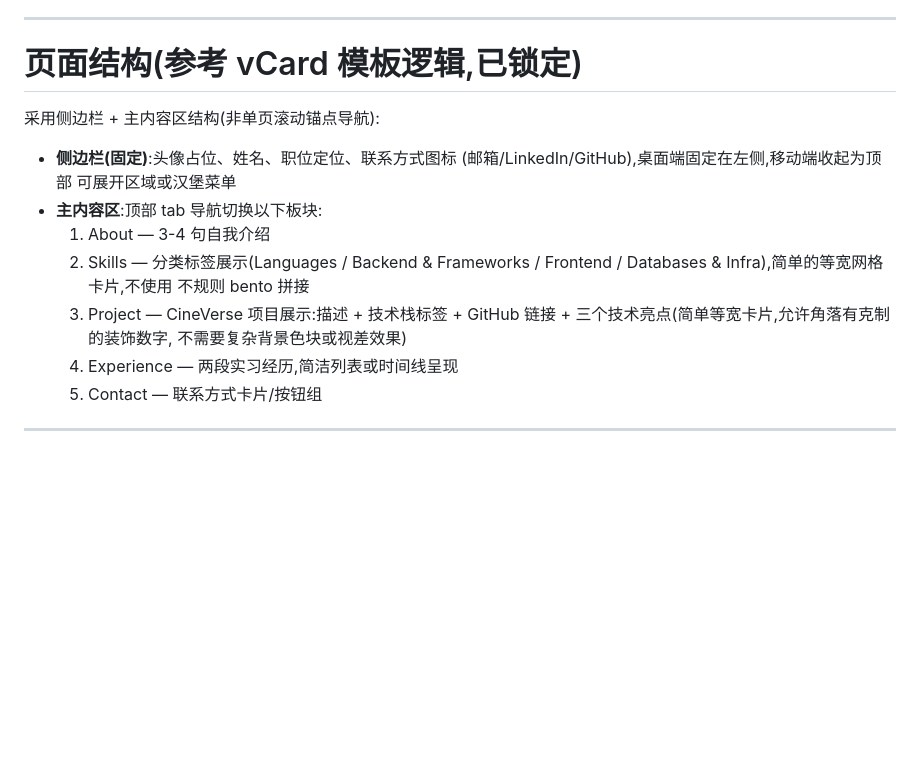
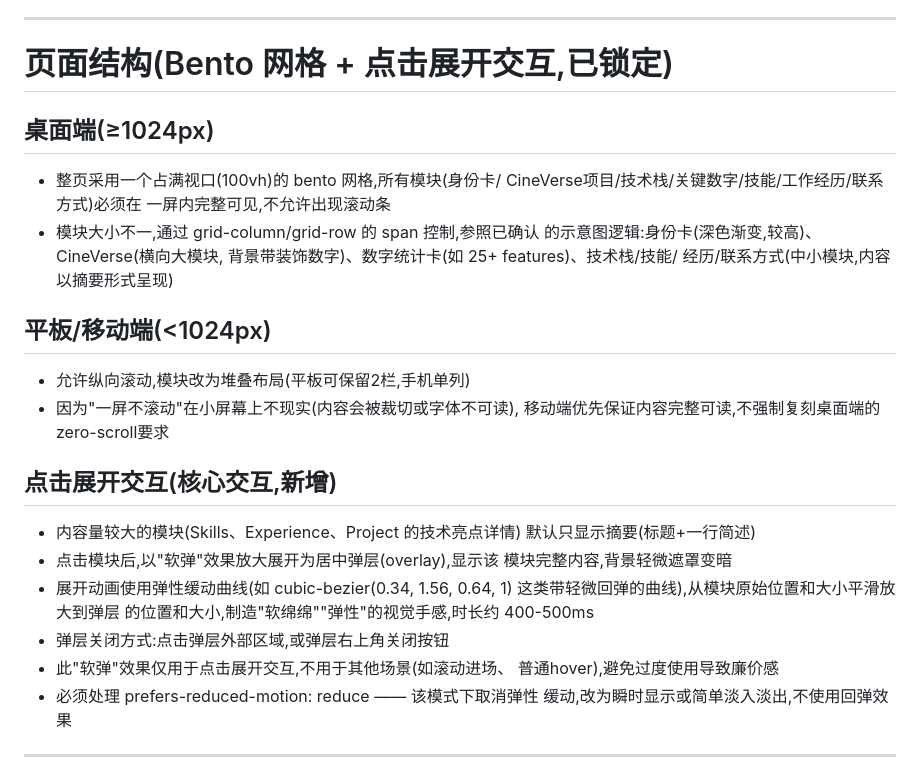
Before and after one commit to scsccso/portfolio, a Markdown page: CLAUDE.md, the part around the change. GitHub-like rendering; blank space fills up the shorter version.

Commit message:
docs: pivot to single-screen bento grid with bouncy click-to-expand interaction
Co-Authored-By: Claude Sonnet 5 <noreply@anthropic.com>
Claude-Session: https://claude.ai/code/session_01FZagPNvnVe8b71dR9cTUyw

```diff
--- a/CLAUDE.md
+++ b/CLAUDE.md
@@ -28,23 +28,35 @@ PostgreSQL + Redis + Next.js)等真实工程项目。
 
 ---
 
-# 页面结构(参考 vCard 模板逻辑,已锁定)
+# 页面结构(Bento 网格 + 点击展开交互,已锁定)
 
-采用侧边栏 + 主内容区结构(非单页滚动锚点导航):
+## 桌面端(≥1024px)
+- 整页采用一个占满视口(100vh)的 bento 网格,所有模块(身份卡/
+  CineVerse项目/技术栈/关键数字/技能/工作经历/联系方式)必须在
+  一屏内完整可见,不允许出现滚动条
+- 模块大小不一,通过 grid-column/grid-row 的 span 控制,参照已确认
+  的示意图逻辑:身份卡(深色渐变,较高)、CineVerse(横向大模块,
+  背景带装饰数字)、数字统计卡(如 25+ features)、技术栈/技能/
+  经历/联系方式(中小模块,内容以摘要形式呈现)
 
-- **侧边栏(固定)**:头像占位、姓名、职位定位、联系方式图标
-  (邮箱/LinkedIn/GitHub),桌面端固定在左侧,移动端收起为顶部
-  可展开区域或汉堡菜单
-- **主内容区**:顶部 tab 导航切换以下板块:
-  1. About — 3-4 句自我介绍
-  2. Skills — 分类标签展示(Languages / Backend & Frameworks /
-     Frontend / Databases & Infra),简单的等宽网格卡片,不使用
-     不规则 bento 拼接
-  3. Project — CineVerse 项目展示:描述 + 技术栈标签 + GitHub 链接 +
-     三个技术亮点(简单等宽卡片,允许角落有克制的装饰数字,
-     不需要复杂背景色块或视差效果)
-  4. Experience — 两段实习经历,简洁列表或时间线呈现
-  5. Contact — 联系方式卡片/按钮组
+## 平板/移动端(<1024px)
+- 允许纵向滚动,模块改为堆叠布局(平板可保留2栏,手机单列)
+- 因为"一屏不滚动"在小屏幕上不现实(内容会被裁切或字体不可读),
+  移动端优先保证内容完整可读,不强制复刻桌面端的zero-scroll要求
+
+## 点击展开交互(核心交互,新增)
+- 内容量较大的模块(Skills、Experience、Project 的技术亮点详情)
+  默认只显示摘要(标题+一行简述)
+- 点击模块后,以"软弹"效果放大展开为居中弹层(overlay),显示该
+  模块完整内容,背景轻微遮罩变暗
+- 展开动画使用弹性缓动曲线(如 cubic-bezier(0.34, 1.56, 0.64, 1)
+  这类带轻微回弹的曲线),从模块原始位置和大小平滑放大到弹层
+  的位置和大小,制造"软绵绵""弹性"的视觉手感,时长约 400-500ms
+- 弹层关闭方式:点击弹层外部区域,或弹层右上角关闭按钮
+- 此"软弹"效果仅用于点击展开交互,不用于其他场景(如滚动进场、
+  普通hover),避免过度使用导致廉价感
+- 必须处理 prefers-reduced-motion: reduce —— 该模式下取消弹性
+  缓动,改为瞬时显示或简单淡入淡出,不使用回弹效果
 
 ---
 
```
